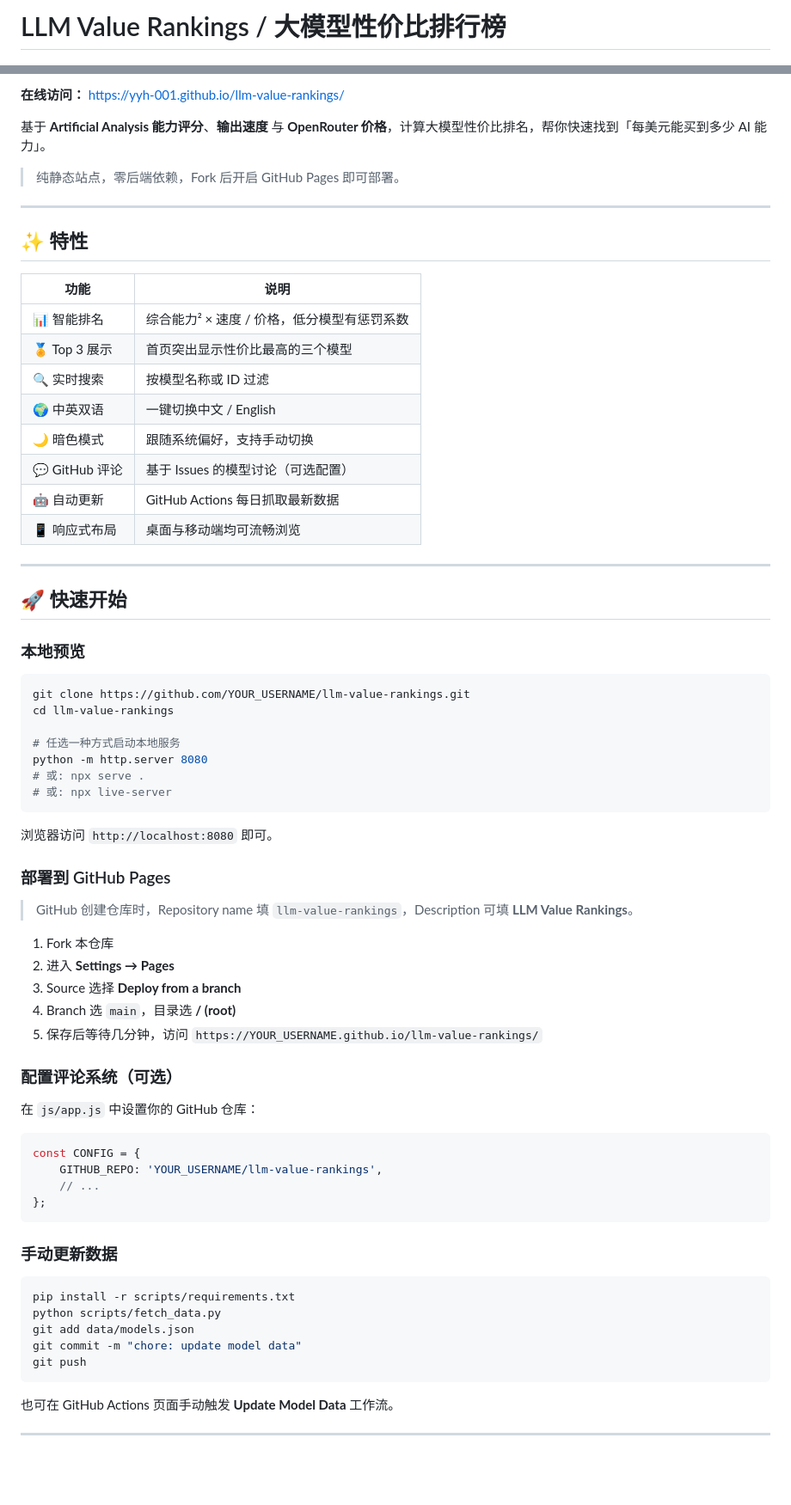
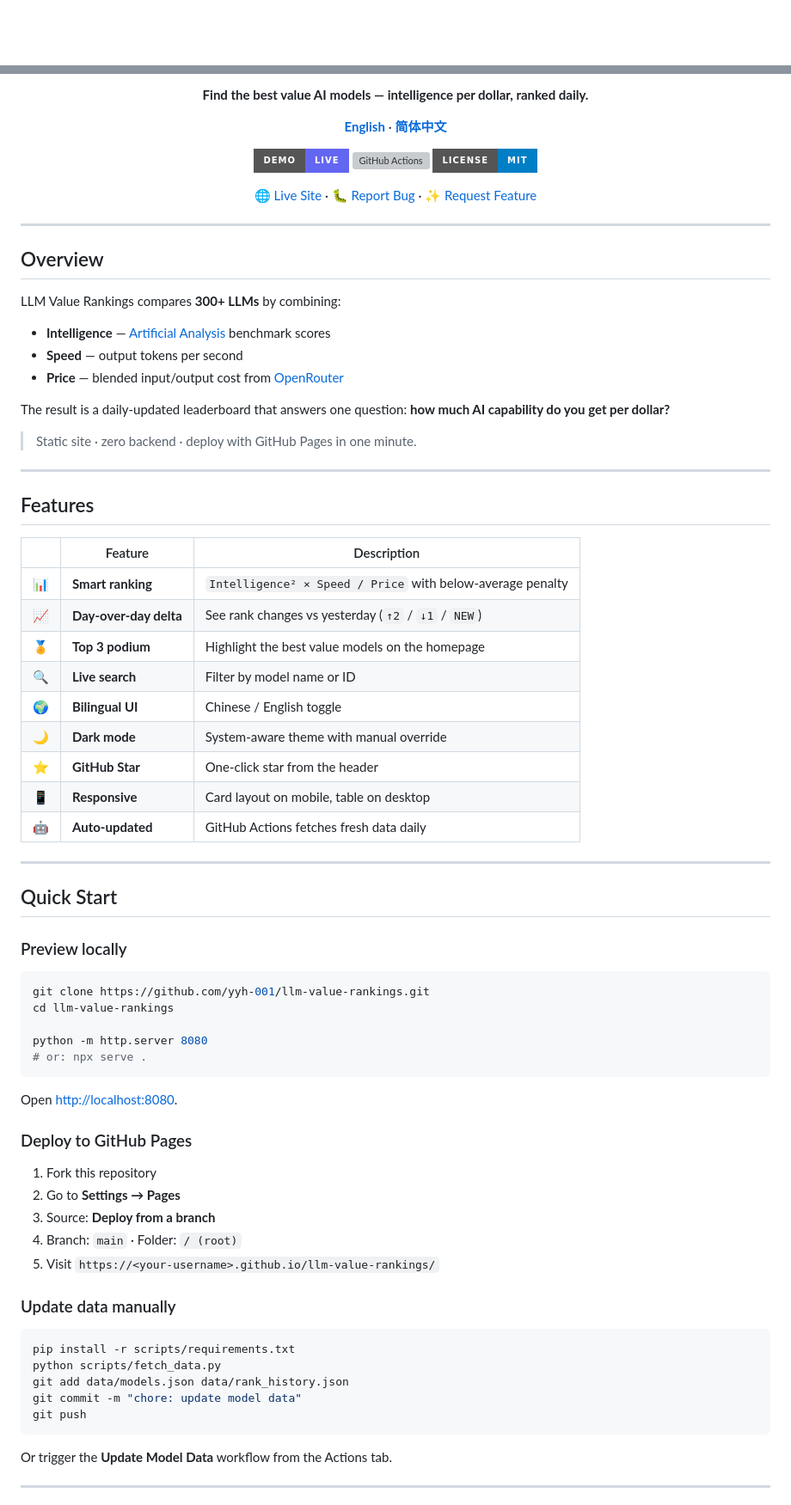
Before and after one commit to yyh-001/llm-value-rankings, a Markdown page: README.md, 2 parts joined by grey strips. Shown at 86% size. Rendered like a GitHub page; badges without logos; blank space fills up the shorter version; grey boxes are pictures that could not be loaded.

Commit message:
docs: add bilingual README with language switcher
Co-authored-by: Cursor <cursoragent@cursor.com>

````diff
--- a/README.md
+++ b/README.md
@@ -1,2 +1,2 @@
-# LLM Value Rankings / 大模型性价比排行榜
+<div align="center">
 
@@ -6,75 +4,81 @@
 
-**在线访问：** https://yyh-001.github.io/llm-value-rankings/
+**Find the best value AI models — intelligence per dollar, ranked daily.**
 
-基于 **Artificial Analysis 能力评分**、**输出速度** 与 **OpenRouter 价格**，计算大模型性价比排名，帮你快速找到「每美元能买到多少 AI 能力」。
+[**English**](./README.md) · [**简体中文**](./README.zh-CN.md)
 
-> 纯静态站点，零后端依赖，Fork 后开启 GitHub Pages 即可部署。
+[![Live Demo](https://img.shields.io/badge/demo-live-6366f1?style=for-the-badge)](https://yyh-001.github.io/llm-value-rankings/)
+[![GitHub Actions](https://img.shields.io/github/actions/workflow/status/yyh-001/llm-value-rankings/update-data.yml?style=for-the-badge&label=data%20update)](.github/workflows/update-data.yml)
+[![License: MIT](https://img.shields.io/badge/license-MIT-blue?style=for-the-badge)](LICENSE)
+
+[🌐 Live Site](https://yyh-001.github.io/llm-value-rankings/) · [🐛 Report Bug](https://github.com/yyh-001/llm-value-rankings/issues) · [✨ Request Feature](https://github.com/yyh-001/llm-value-rankings/issues)
+
+</div>
 
 ---
 
-## ✨ 特性
+## Overview
 
-| 功能 | 说明 |
-|------|------|
-| 📊 智能排名 | 综合能力² × 速度 / 价格，低分模型有惩罚系数 |
-| 🏅 Top 3 展示 | 首页突出显示性价比最高的三个模型 |
-| 🔍 实时搜索 | 按模型名称或 ID 过滤 |
-| 🌍 中英双语 | 一键切换中文 / English |
-| 🌙 暗色模式 | 跟随系统偏好，支持手动切换 |
-| 💬 GitHub 评论 | 基于 Issues 的模型讨论（可选配置） |
-| 🤖 自动更新 | GitHub Actions 每日抓取最新数据 |
-| 📱 响应式布局 | 桌面与移动端均可流畅浏览 |
+LLM Value Rankings compares **300+ LLMs** by combining:
+
+- **Intelligence** — [Artificial Analysis](https://artificialanalysis.ai) benchmark scores
+- **Speed** — output tokens per second
+- **Price** — blended input/output cost from [OpenRouter](https://openrouter.ai)
+
+The result is a daily-updated leaderboard that answers one question: **how much AI capability do you get per dollar?**
+
+> Static site · zero backend · deploy with GitHub Pages in one minute.
 
 ---
 
-## 🚀 快速开始
+## Features
 
-### 本地预览
+| | Feature | Description |
+|:---:|---------|-------------|
+| 📊 | **Smart ranking** | `Intelligence² × Speed / Price` with below-average penalty |
+| 📈 | **Day-over-day delta** | See rank changes vs yesterday (`↑2` / `↓1` / `NEW`) |
+| 🏅 | **Top 3 podium** | Highlight the best value models on the homepage |
+| 🔍 | **Live search** | Filter by model name or ID |
+| 🌍 | **Bilingual UI** | Chinese / English toggle |
+| 🌙 | **Dark mode** | System-aware theme with manual override |
+| ⭐ | **GitHub Star** | One-click star from the header |
+| 📱 | **Responsive** | Card layout on mobile, table on desktop |
+| 🤖 | **Auto-updated** | GitHub Actions fetches fresh data daily |
+
+---
+
+## Quick Start
+
+### Preview locally
 
 ```bash
-git clone https://github.com/YOUR_USERNAME/llm-value-rankings.git
+git clone https://github.com/yyh-001/llm-value-rankings.git
 cd llm-value-rankings
 
-# 任选一种方式启动本地服务
 python -m http.server 8080
-# 或: npx serve .
-# 或: npx live-server
+# or: npx serve .
 ```
 
-浏览器访问 `http://localhost:8080` 即可。
+Open [http://localhost:8080](http://localhost:8080).
 
-### 部署到 GitHub Pages
+### Deploy to GitHub Pages
 
-> GitHub 创建仓库时，Repository name 填 `llm-value-rankings`，Description 可填 **LLM Value Rankings**。
+1. Fork this repository
+2. Go to **Settings → Pages**
+3. Source: **Deploy from a branch**
+4. Branch: `main` · Folder: `/ (root)`
+5. Visit `https://<your-username>.github.io/llm-value-rankings/`
 
-1. Fork 本仓库
-2. 进入 **Settings → Pages**
-3. Source 选择 **Deploy from a branch**
-4. Branch 选 `main`，目录选 **/ (root)**
-5. 保存后等待几分钟，访问 `https://YOUR_USERNAME.github.io/llm-value-rankings/`
-
-### 配置评论系统（可选）
-
-在 `js/app.js` 中设置你的 GitHub 仓库：
-
-```javascript
-const CONFIG = {
-    GITHUB_REPO: 'YOUR_USERNAME/llm-value-rankings',
-    // ...
-};
-```
-
-### 手动更新数据
+### Update data manually
 
 ```bash
 pip install -r scripts/requirements.txt
 python scripts/fetch_data.py
-git add data/models.json
+git add data/models.json data/rank_history.json
 git commit -m "chore: update model data"
 git push
 ```
 
-也可在 GitHub Actions 页面手动触发 **Update Model Data** 工作流。
+Or trigger the **Update Model Data** workflow from the Actions tab.
 
 ---
 
````
Also changed, not shown: other parts of README.md (+72 -77 lines), README.zh-CN.md (added, +179 -0 lines).
